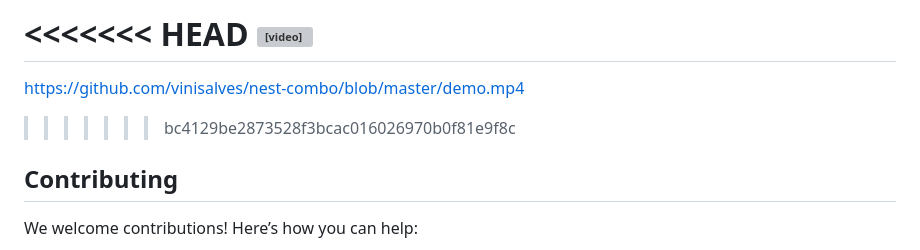
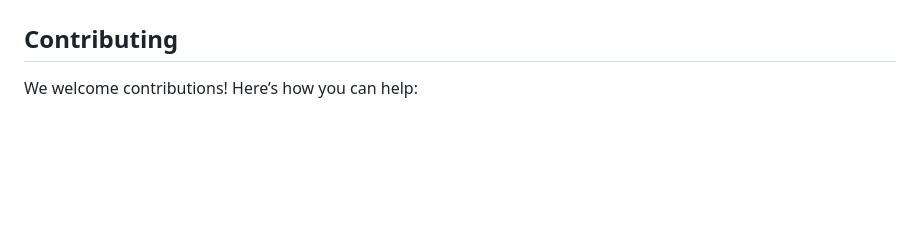
Before and after one commit to vinisalves/nest-combo, a Markdown page: README.MD, the part around one of its changes. Drawn GitHub-style; blank space fills up the shorter version; grey boxes are pictures that could not be loaded.

```diff
--- a/README.MD
+++ b/README.MD
@@ -218,9 +219,4 @@ nest-combo products -m -c --dr
 
-<<<<<<< HEAD
-<video src="https://github.com/vinisalves/nest-combo/blob/master/demo.mp4" width="300" />
-=======
-https://github.com/vinisalves/nest-combo/blob/master/demo.mp4
->>>>>>> bc4129be2873528f3bcac016026970b0f81e9f8c
 
 ## Contributing
 
```
Also changed, not shown: other parts of README.MD (+1 -0 lines).
